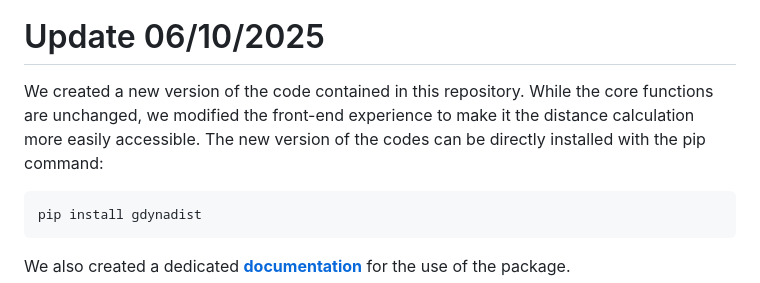
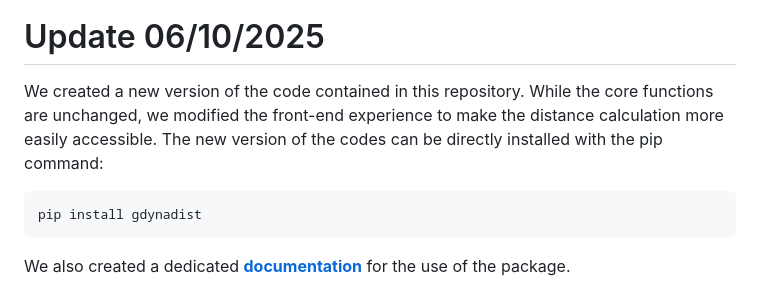
Before and after one commit to lorenzodallamico/G-DynaDist, a Markdown page: README.md, the part around the change. Drawn GitHub-style.

```diff
--- a/README.md
+++ b/README.md
@@ -22,7 +22,7 @@
 
 
 
-We created a new version of the code contained in this repository. While the core functions are unchanged, we modified the front-end experience to make it the distance calculation more easily accessible. The new version of the codes can be directly installed with the pip command:
+We created a new version of the code contained in this repository. While the core functions are unchanged, we modified the front-end experience to make the distance calculation more easily accessible. The new version of the codes can be directly installed with the pip command:
 
 
 
```
